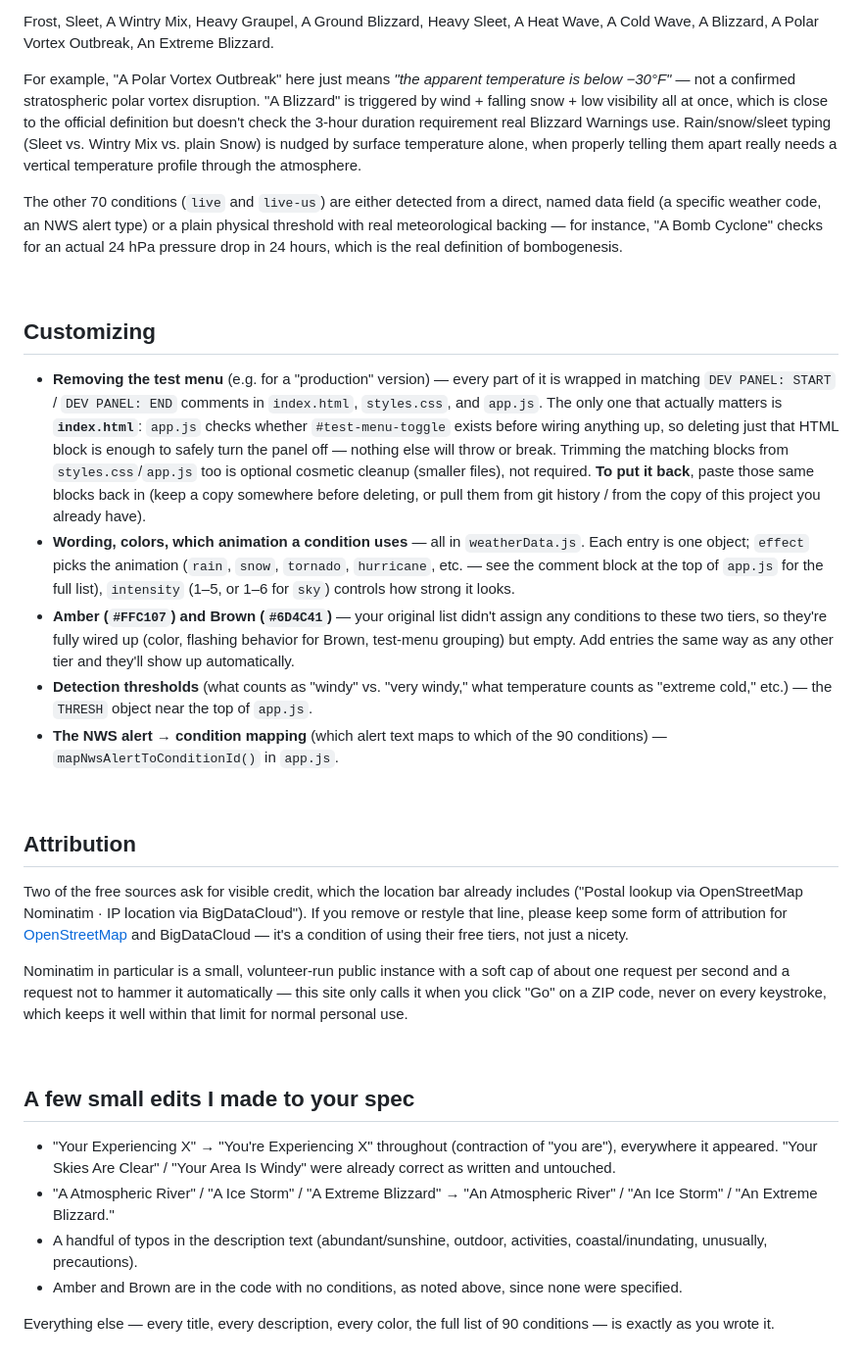
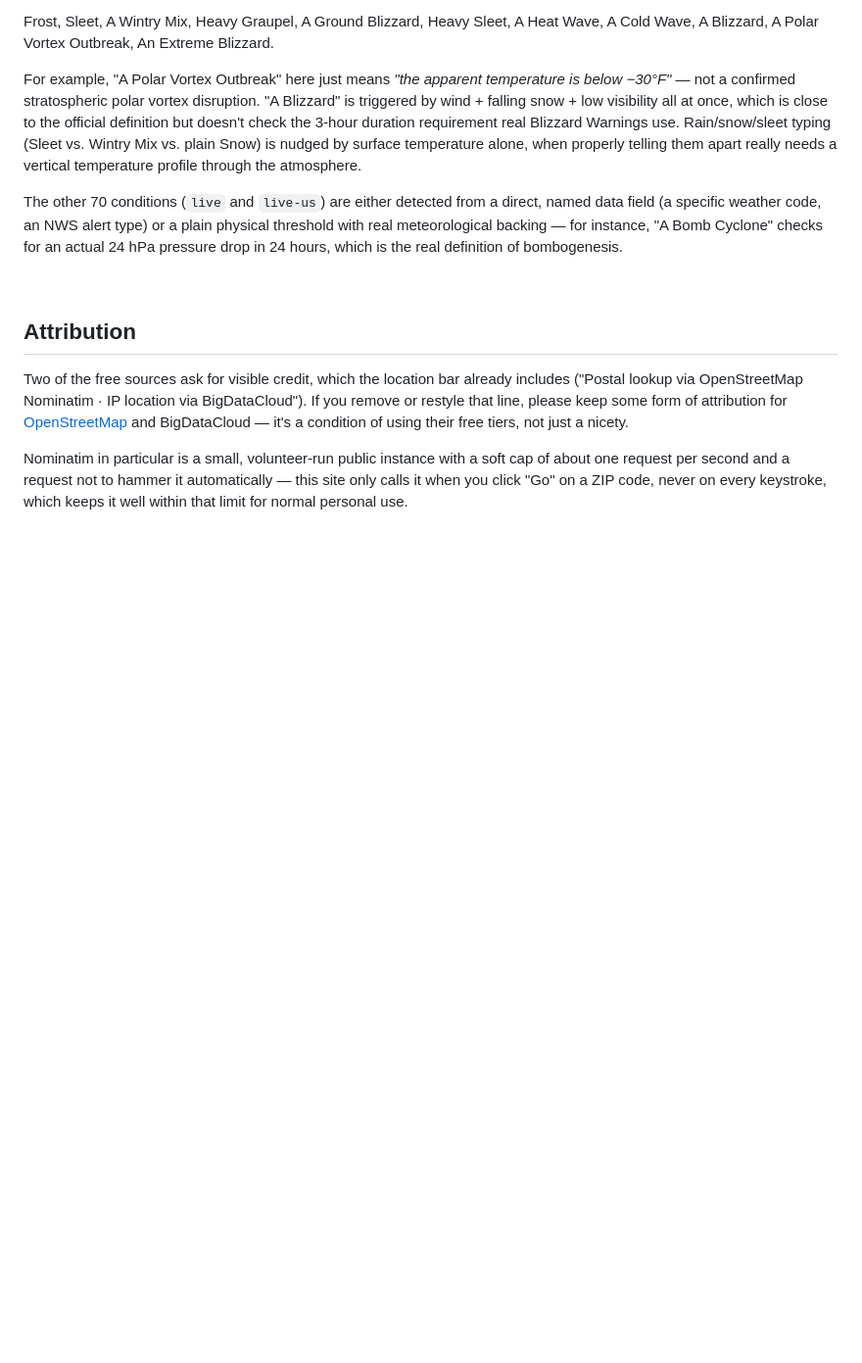
Before and after one commit to TheKrabber/TheSquallKrab-WeatherScope, a Markdown page: README.md, the part around one of its changes. Shown at 98% size. GitHub-like rendering; blank space fills up the shorter version.

```diff
--- a/README.md
+++ b/README.md
@@ -208,35 +125,6 @@ which is the real definition of bombogenesis.
 
 <br>
 
-## Customizing
-
-- **Removing the test menu** (e.g. for a "production" version) — every part
-  of it is wrapped in matching `DEV PANEL: START` / `DEV PANEL: END` comments
-  in `index.html`, `styles.css`, and `app.js`. The only one that actually
-  matters is **`index.html`**: `app.js` checks whether `#test-menu-toggle`
-  exists before wiring anything up, so deleting just that HTML block is
-  enough to safely turn the panel off — nothing else will throw or break.
-  Trimming the matching blocks from `styles.css`/`app.js` too is optional
-  cosmetic cleanup (smaller files), not required. **To put it back**, paste
-  those same blocks back in (keep a copy somewhere before deleting, or pull
-  them from git history / from the copy of this project you already have).
-- **Wording, colors, which animation a condition uses** — all in
-  `weatherData.js`. Each entry is one object; `effect` picks the animation
-  (`rain`, `snow`, `tornado`, `hurricane`, etc. — see the comment block at
-  the top of `app.js` for the full list), `intensity` (1–5, or 1–6 for
-  `sky`) controls how strong it looks.
-- **Amber (`#FFC107`) and Brown (`#6D4C41`)** — your original list didn't
-  assign any conditions to these two tiers, so they're fully wired up
-  (color, flashing behavior for Brown, test-menu grouping) but empty. Add
-  entries the same way as any other tier and they'll show up automatically.
-- **Detection thresholds** (what counts as "windy" vs. "very windy," what
-  temperature counts as "extreme cold," etc.) — the `THRESH` object near the
-  top of `app.js`.
-- **The NWS alert → condition mapping** (which alert text maps to which of
-  the 90 conditions) — `mapNwsAlertToConditionId()` in `app.js`.
-
-<br>
-
 ## Attribution
 
 Two of the free sources ask for visible credit, which the location bar
@@ -251,20 +139,3 @@ soft cap of about one request per second and a request not to hammer it
 automatically — this site only calls it when you click "Go" on a ZIP code,
 never on every keystroke, which keeps it well within that limit for normal
 personal use.
-
-<br>
-
-## A few small edits I made to your spec
-
-- "Your Experiencing X" → "You're Experiencing X" throughout (contraction of
-  "you are"), everywhere it appeared. "Your Skies Are Clear" / "Your Area Is
-  Windy" were already correct as written and untouched.
-- "A Atmospheric River" / "A Ice Storm" / "A Extreme Blizzard" → "An
-  Atmospheric River" / "An Ice Storm" / "An Extreme Blizzard."
-- A handful of typos in the description text (abundant/sunshine, outdoor,
-  activities, coastal/inundating, unusually, precautions).
-- Amber and Brown are in the code with no conditions, as noted above, since
-  none were specified.
-
-Everything else — every title, every description, every color, the full
-list of 90 conditions — is exactly as you wrote it.
```
Also changed, not shown: other parts of README.md (+1 -84 lines).
